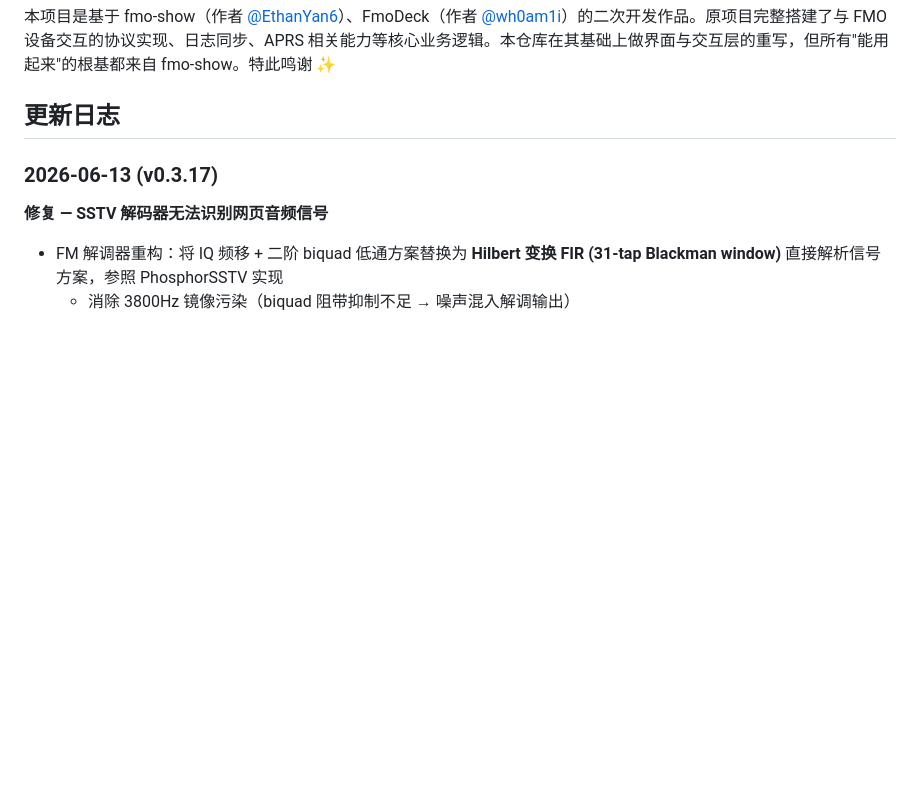
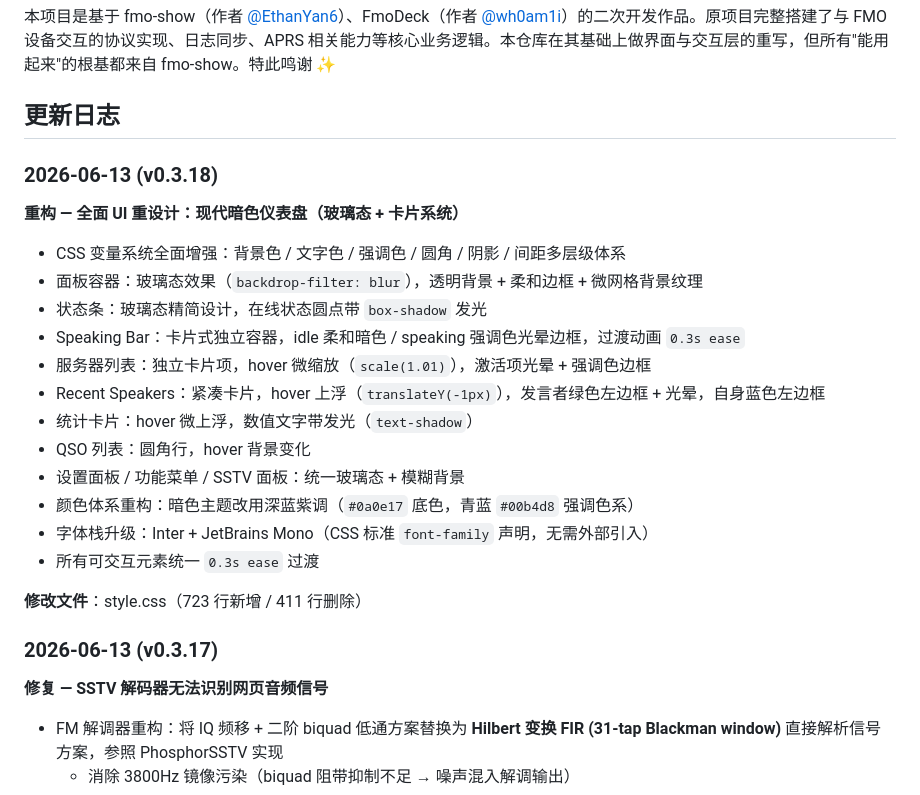
Before and after one commit to Inliang/fmo-secondary, a Markdown page: README.md, the part around the change. Rendered like a GitHub page; blank space fills up the shorter version.

Commit message:
docs: update changelog for v0.3.18

```diff
--- a/README.md
+++ b/README.md
@@ -78,6 +78,25 @@ fmo-secondary/
 本项目是基于 fmo-show（作者 [@EthanYan6](https://github.com/EthanYan6)）、FmoDeck（作者 [@wh0am1i](https://github.com/wh0am1i)）的二次开发作品。原项目完整搭建了与 FMO 设备交互的协议实现、日志同步、APRS 相关能力等核心业务逻辑。本仓库在其基础上做界面与交互层的重写，但所有"能用起来"的根基都来自 fmo-show。特此鸣谢 ✨
 
 ## 更新日志
+
+### 2026-06-13 (v0.3.18)
+
+**重构 — 全面 UI 重设计：现代暗色仪表盘（玻璃态 + 卡片系统）**
+
+- CSS 变量系统全面增强：背景色 / 文字色 / 强调色 / 圆角 / 阴影 / 间距多层级体系
+- 面板容器：玻璃态效果（`backdrop-filter: blur`），透明背景 + 柔和边框 + 微网格背景纹理
+- 状态条：玻璃态精简设计，在线状态圆点带 `box-shadow` 发光
+- Speaking Bar：卡片式独立容器，idle 柔和暗色 / speaking 强调色光晕边框，过渡动画 `0.3s ease`
+- 服务器列表：独立卡片项，hover 微缩放（`scale(1.01)`），激活项光晕 + 强调色边框
+- Recent Speakers：紧凑卡片，hover 上浮（`translateY(-1px)`），发言者绿色左边框 + 光晕，自身蓝色左边框
+- 统计卡片：hover 微上浮，数值文字带发光（`text-shadow`）
+- QSO 列表：圆角行，hover 背景变化
+- 设置面板 / 功能菜单 / SSTV 面板：统一玻璃态 + 模糊背景
+- 颜色体系重构：暗色主题改用深蓝紫调（`#0a0e17` 底色，青蓝 `#00b4d8` 强调色系）
+- 字体栈升级：Inter + JetBrains Mono（CSS 标准 `font-family` 声明，无需外部引入）
+- 所有可交互元素统一 `0.3s ease` 过渡
+
+**修改文件**：style.css（723 行新增 / 411 行删除）
 
 ### 2026-06-13 (v0.3.17)
 
```
